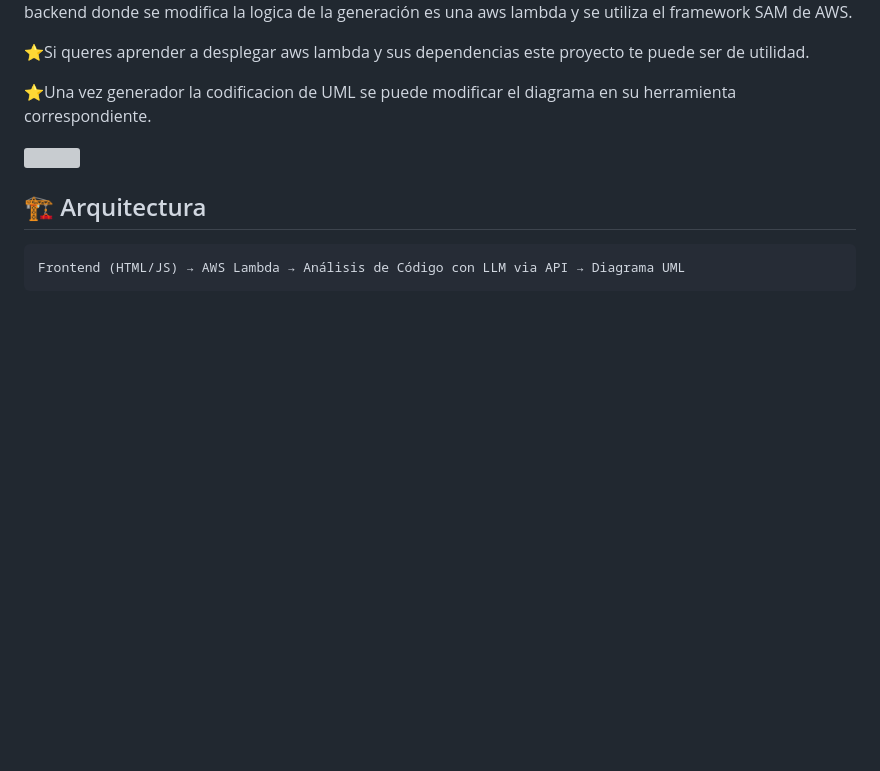
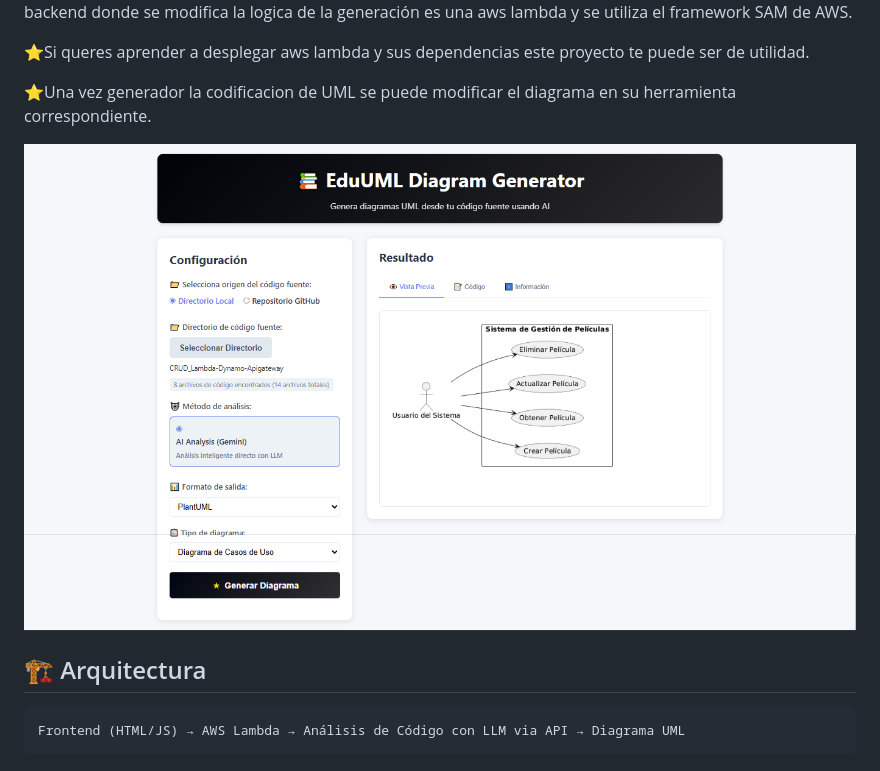
Before and after one commit to reinalau/EduUML, a Markdown page: README.md, the part around one of its changes. Drawn GitHub-style; blank space fills up the shorter version; grey boxes are pictures that could not be loaded.

```diff
--- a/README.md
+++ b/README.md
@@ -8,7 +13,7 @@ El backend donde se modifica la logica de la generación es una aws lambda y se
 
 ⭐Una vez generador la codificacion de UML se puede modificar el diagrama en su herramienta correspondiente.
 
-![](resources/uml-diagram-generator.png)
+![](resources/UML-Diagram-Generator.png)
 
 
 ## 🏗️ Arquitectura
```
Also changed, not shown: other parts of README.md (+5 -0 lines).
